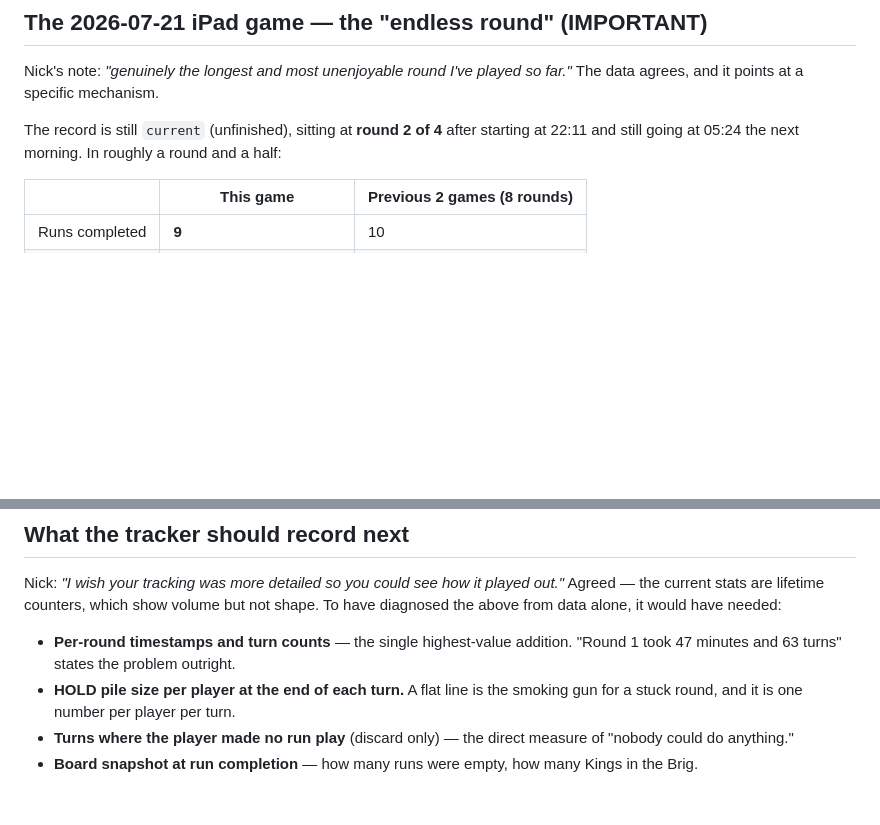
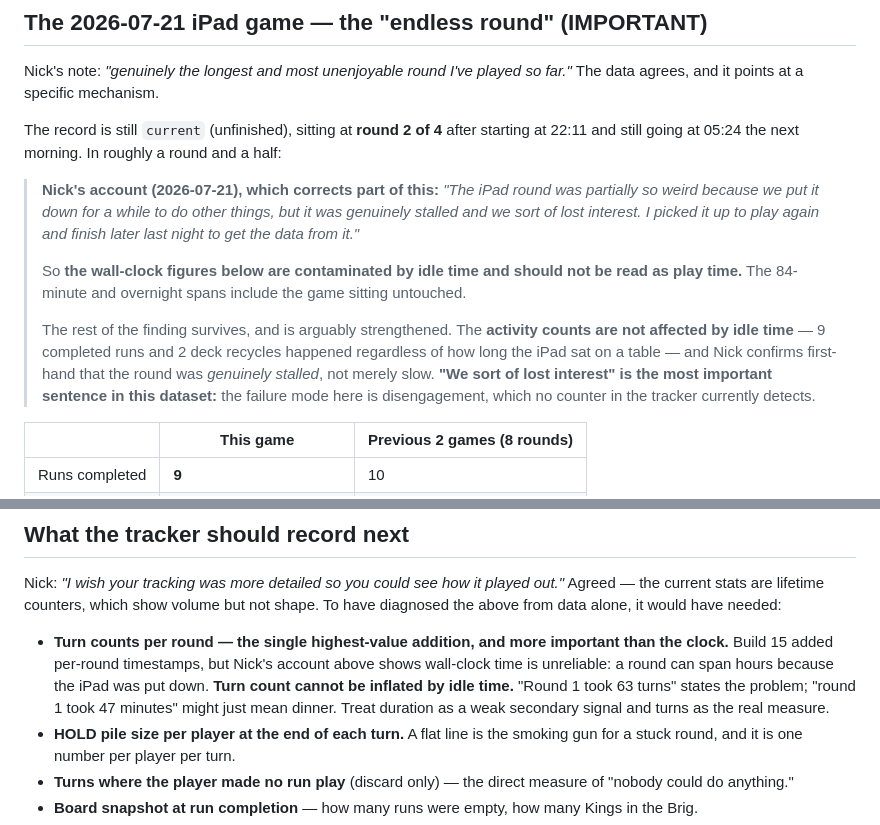
Before and after one commit to NickBlackhall/salty-schooner, a Markdown page: docs/playtest-data/README.md, 2 parts joined by grey strips. GitHub-like rendering; blank space fills up the shorter version.

Commit message:
Correct the endless-round analysis: duration is contaminated by idle time
Nick's account: the iPad game was put down for long stretches, so the
84-minute and overnight spans include the game sitting untouched. Wall-clock
duration is not play time and should not be read as such.

The finding survives and arguably strengthens. Activity counts are immune to
idle time — 9 completed runs and 2 deck recycles happened regardless of how
long the iPad sat on a table — and Nick confirms first-hand that the round
was genuinely stalled rather than merely slow. "We sort of lost interest" is
the most important sentence in the dataset: the failure mode is
disengagement, which no counter currently detects.

Consequence for telemetry priorities: build 15's per-round durations are a
weak signal. Turn count per round cannot be inflated by a game sitting on a
table, so it should be prioritised over the clock. "Round 1 took 63 turns"
states the problem; "round 1 took 47 minutes" might just mean dinner.

Co-Authored-By: Claude Opus 4.8 <noreply@anthropic.com>

```diff
--- a/docs/playtest-data/README.md
+++ b/docs/playtest-data/README.md
@@ -145,6 +145,21 @@ data agrees, and it points at a specific mechanism.
 The record is still `current` (unfinished), sitting at **round 2 of 4** after starting at
 22:11 and still going at 05:24 the next morning. In roughly a round and a half:
 
+> **Nick's account (2026-07-21), which corrects part of this:** *"The iPad round was partially
+> so weird because we put it down for a while to do other things, but it was genuinely stalled
+> and we sort of lost interest. I picked it up to play again and finish later last night to
+> get the data from it."*
+>
+> So **the wall-clock figures below are contaminated by idle time and should not be read as
+> play time.** The 84-minute and overnight spans include the game sitting untouched.
+>
+> The rest of the finding survives, and is arguably strengthened. The **activity counts are
+> not affected by idle time** — 9 completed runs and 2 deck recycles happened regardless of
+> how long the iPad sat on a table — and Nick confirms first-hand that the round was
+> *genuinely stalled*, not merely slow. **"We sort of lost interest" is the most important
+> sentence in this dataset:** the failure mode here is disengagement, which no counter in the
+> tracker currently detects.
+
 | | This game | Previous 2 games (8 rounds) |
 |---|---|---|
 | Runs completed | **9** | 10 |
@@ -205,8 +220,12 @@ Nick: *"I wish your tracking was more detailed so you could see how it played ou
 the current stats are lifetime counters, which show volume but not shape. To have diagnosed
 the above from data alone, it would have needed:
 
-- **Per-round timestamps and turn counts** — the single highest-value addition. "Round 1 took
-  47 minutes and 63 turns" states the problem outright.
+- **Turn counts per round — the single highest-value addition, and more important than the
+  clock.** Build 15 added per-round timestamps, but Nick's account above shows wall-clock time
+  is unreliable: a round can span hours because the iPad was put down. **Turn count cannot be
+  inflated by idle time.** "Round 1 took 63 turns" states the problem; "round 1 took 47
+  minutes" might just mean dinner. Treat duration as a weak secondary signal and turns as the
+  real measure.
 - **HOLD pile size per player at the end of each turn.** A flat line is the smoking gun for a
   stuck round, and it is one number per player per turn.
 - **Turns where the player made no run play** (discard only) — the direct measure of "nobody
```
Also changed, not shown: docs/WORKLOG.md (+2 -2 lines).
